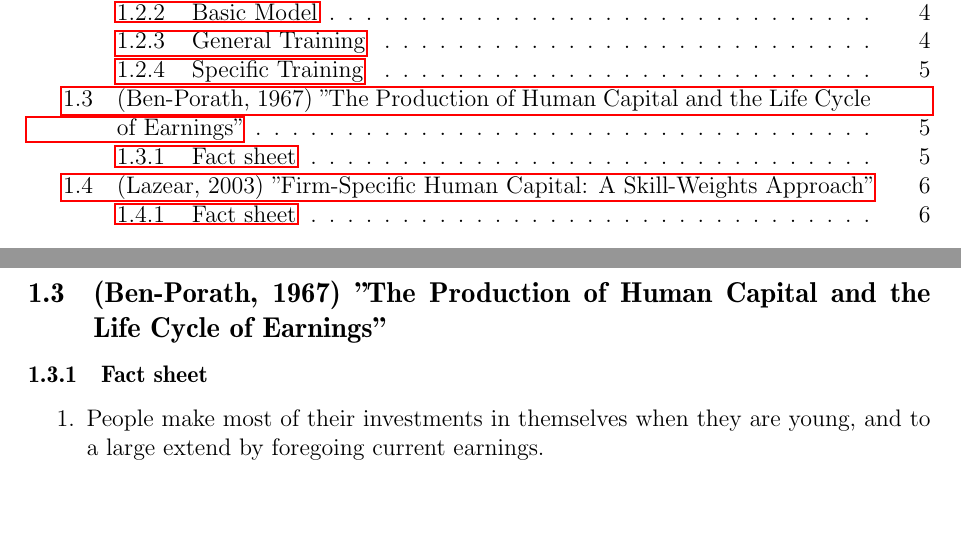
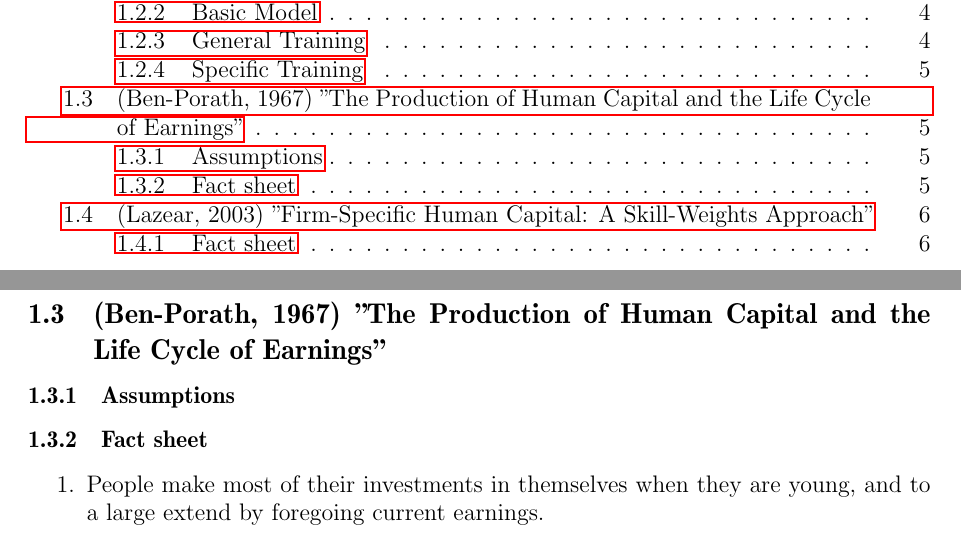
Before and after one commit to nlemke/nyan, a LaTeX document (Summary/summary.tex): two parts of pages 1 and 5 of 10, joined at a grey line, cut so that both start at the same text, the shorter picture padded with empty space. Compiled offline with pdfLaTeX.

Commit message:
small adjustments

```diff
--- a/Summary/summary.tex
+++ b/Summary/summary.tex
@@ -182,6 +182,8 @@
   % subsubsection Specific Training (end)
 
   \subsection{(Ben-Porath, 1967) "The Production of Human Capital and the Life Cycle of Earnings"} % (fold)
+  \subsubsection{Assumptions}
+
   \subsubsection{Fact sheet} % (fold)
   \begin{enumerate}
     \item People make most of their investments in themselves when they are young, and to a large extend by foregoing current earnings.
```
